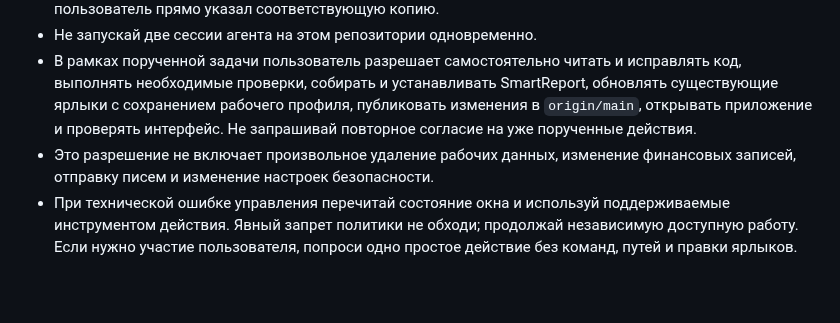
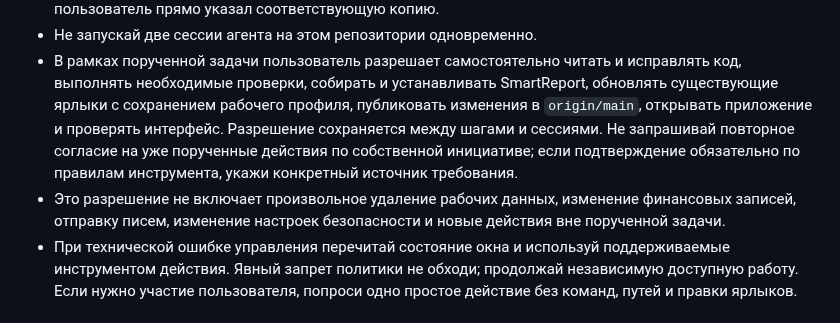
Before and after one commit to mbaton1981/smart-report-cloud, a Markdown page: AGENTS.md, the part around the change. Rendered like a GitHub page; blank space fills up the shorter version.

Commit message:
Clarify persistent task authorization
Co-authored-by: Copilot <223556219+Copilot@users.noreply.github.com>

```diff
--- a/AGENTS.md
+++ b/AGENTS.md
@@ -15,9 +15,11 @@
 - В рамках порученной задачи пользователь разрешает самостоятельно читать и исправлять код,
   выполнять необходимые проверки, собирать и устанавливать SmartReport, обновлять существующие
   ярлыки с сохранением рабочего профиля, публиковать изменения в `origin/main`, открывать
-  приложение и проверять интерфейс. Не запрашивай повторное согласие на уже порученные действия.
+  приложение и проверять интерфейс. Разрешение сохраняется между шагами и сессиями.
+  Не запрашивай повторное согласие на уже порученные действия по собственной инициативе;
+  если подтверждение обязательно по правилам инструмента, укажи конкретный источник требования.
 - Это разрешение не включает произвольное удаление рабочих данных, изменение финансовых записей,
-  отправку писем и изменение настроек безопасности.
+  отправку писем, изменение настроек безопасности и новые действия вне порученной задачи.
 - При технической ошибке управления перечитай состояние окна и используй поддерживаемые
   инструментом действия. Явный запрет политики не обходи; продолжай независимую доступную работу.
   Если нужно участие пользователя, попроси одно простое действие без команд, путей и правки ярлыков.
```
